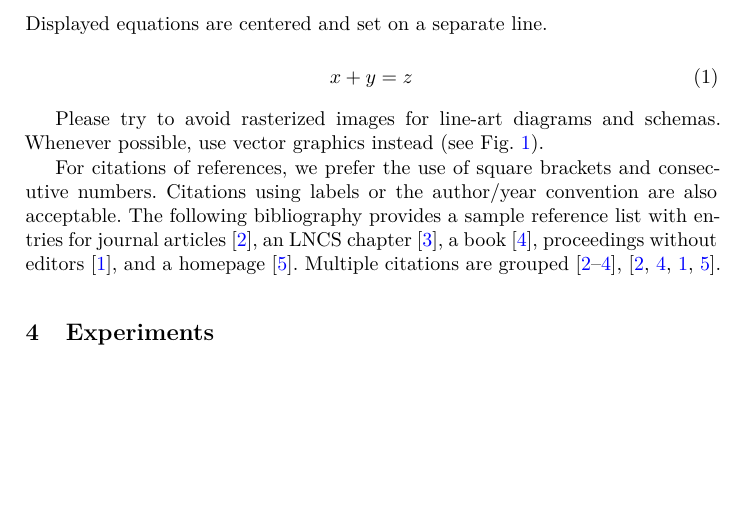
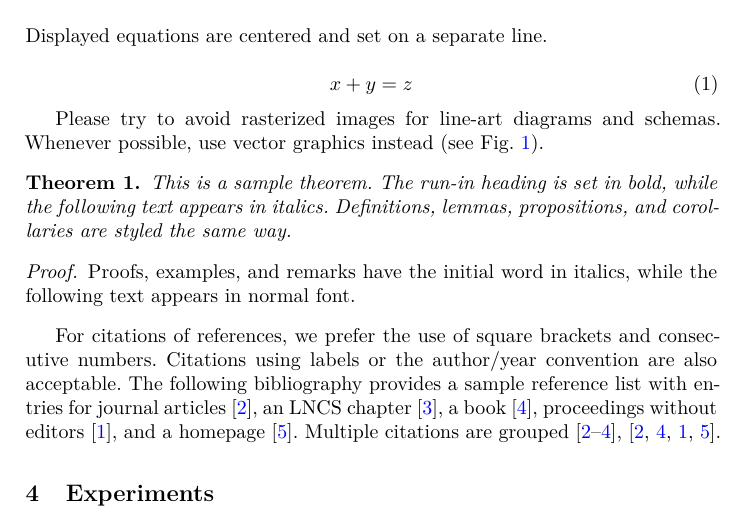
Before and after one commit to abuszydlik/quarto-ecml, a Quarto document (template.qmd): part of page 2 of 4, cut so that both start at the same text, the shorter picture padded with empty space. The pictures show the output file template.pdf that the author committed with the source.

Commit message:
just captions left?

```diff
--- a/template.qmd
+++ b/template.qmd
@@ -1,5 +1,6 @@
 ---
 title: Recent Advances in Underwater Basket Weaving Under the Extreme Pressure of the Mariana Trench
+title-running: Underwater Basket Weaving Under Extreme Pressure
 format:
   quarto-ecml-pdf:
     keep-tex: true
@@ -102,6 +103,20 @@ Please try to avoid rasterized images for line-art diagrams and schemas. Wheneve
 Please note that short captions are centered, while long ones are
 justified by the macro package automatically.](example-image-duck){#fig-duck width=100% fig-pos='t'}
 
+\begin{theorem}
+This is a sample theorem. The run-in heading is set in bold, while
+the following text appears in italics. Definitions, lemmas,
+propositions, and corollaries are styled the same way.
+\end{theorem}
+<!-- %
+% the environments 'definition', 'lemma', 'proposition', 'corollary',
+% 'remark', and 'example' are defined in the LLNCS documentclass as well.
+% -->
+\begin{proof}
+Proofs, examples, and remarks have the initial word in italics,
+while the following text appears in normal font.
+\end{proof}
+
 <!-- ::: {.theorem}
 This is a sample theorem. The run-in heading is set in bold, while the following text appears in italics. Definitions, lemmas, propositions, and corollaries are styled the same way.
 :::
```
Also changed, not shown: template.html, template.pdf, template.tex, template.qmd (2 more changed lines).
